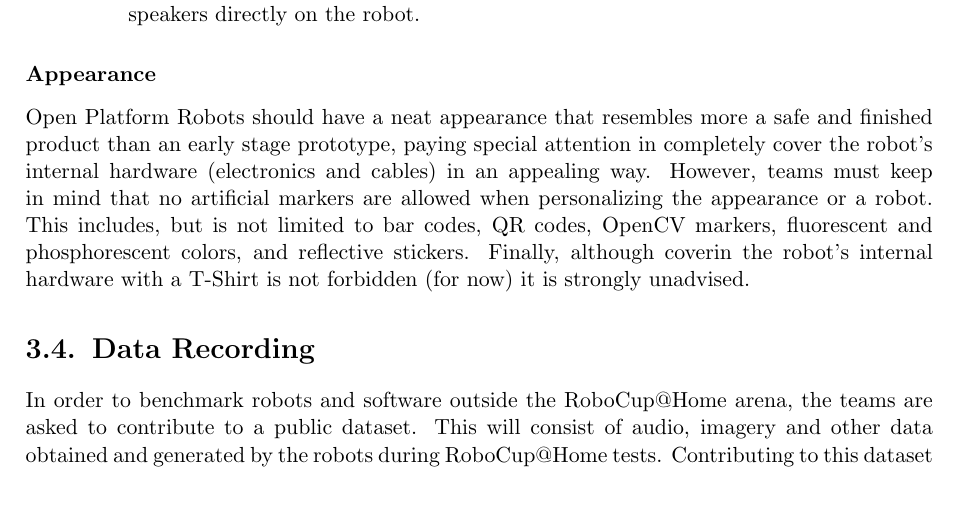
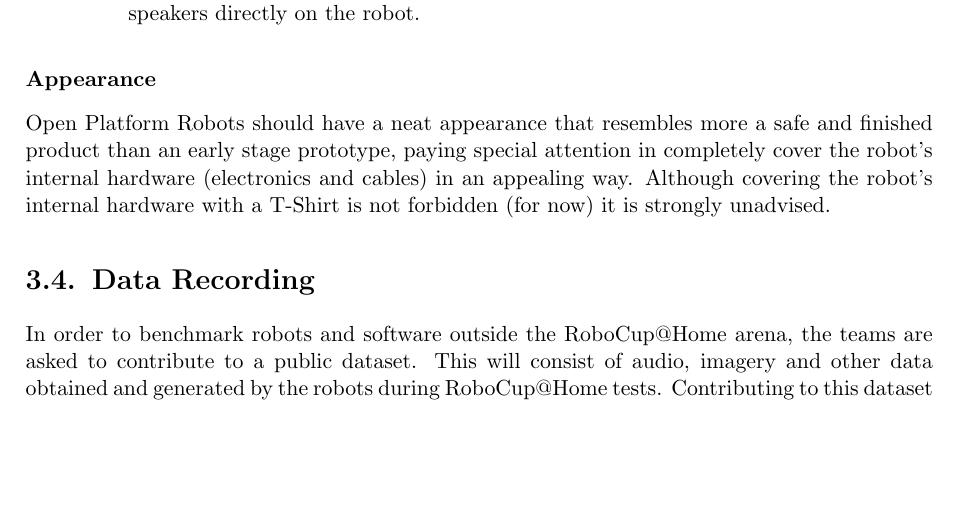
Before and after one commit to RoboCupAtHome/RuleBook, a LaTeX thesis (Rulebook.tex, which reads general_rules/Robots-OPL.tex): part of page 28 of 66, cut so that both start at the same text, the shorter picture padded with empty space. Compiled offline with pdfLaTeX.

Commit message:
Allowed artificial markers in OPL robots

```diff
--- a/general_rules/Robots-OPL.tex
+++ b/general_rules/Robots-OPL.tex
@@ -57,4 +57,6 @@ Robots competing in the RoboCup@Home Open Platform League must comply with secur
 
 \subsubsection{Appearance}
 \label{rule:robots_appearance}
-Open Platform Robots should have a neat appearance that resembles more a safe and finished product than an early stage prototype, paying special attention in completely cover the robot's internal hardware (electronics and cables) in an appealing way. However, teams must keep in mind that no artificial markers are allowed when personalizing the appearance or a robot. This includes, but is not limited to bar codes, QR codes, OpenCV markers, fluorescent and phosphorescent colors, and reflective stickers. Finally, although coverin the robot's internal hardware with a T-Shirt is not forbidden (for now) it is strongly unadvised.
+Open Platform Robots should have a neat appearance that resembles more a safe and finished product than an early stage prototype, paying special attention in completely cover the robot's internal hardware (electronics and cables) in an appealing way.
+% However, teams must keep in mind that no artificial markers are allowed when personalizing the appearance or a robot. This includes, but is not limited to bar codes, QR codes, OpenCV markers, fluorescent and phosphorescent colors, and reflective stickers.
+Although covering the robot's internal hardware with a T-Shirt is not forbidden (for now) it is strongly unadvised.
```
